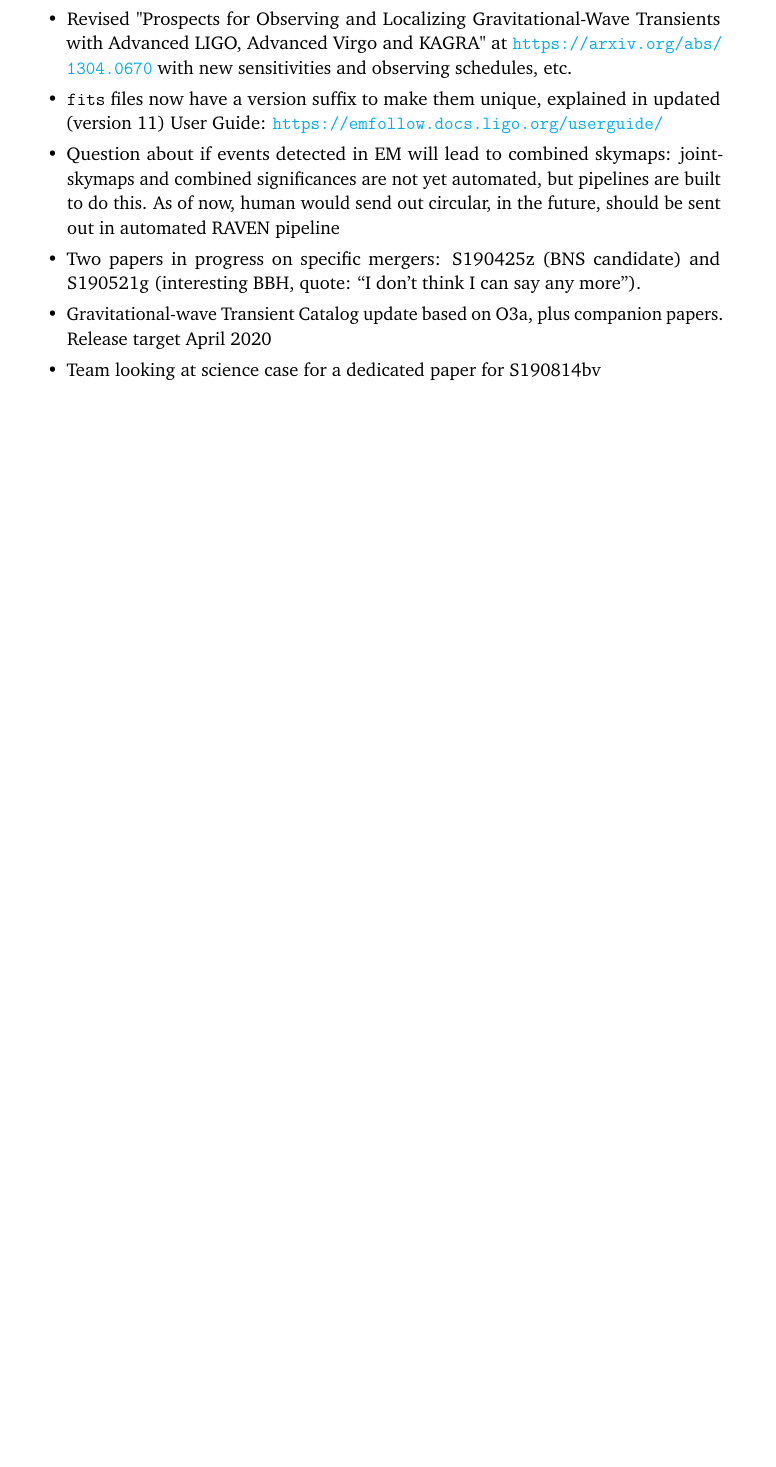
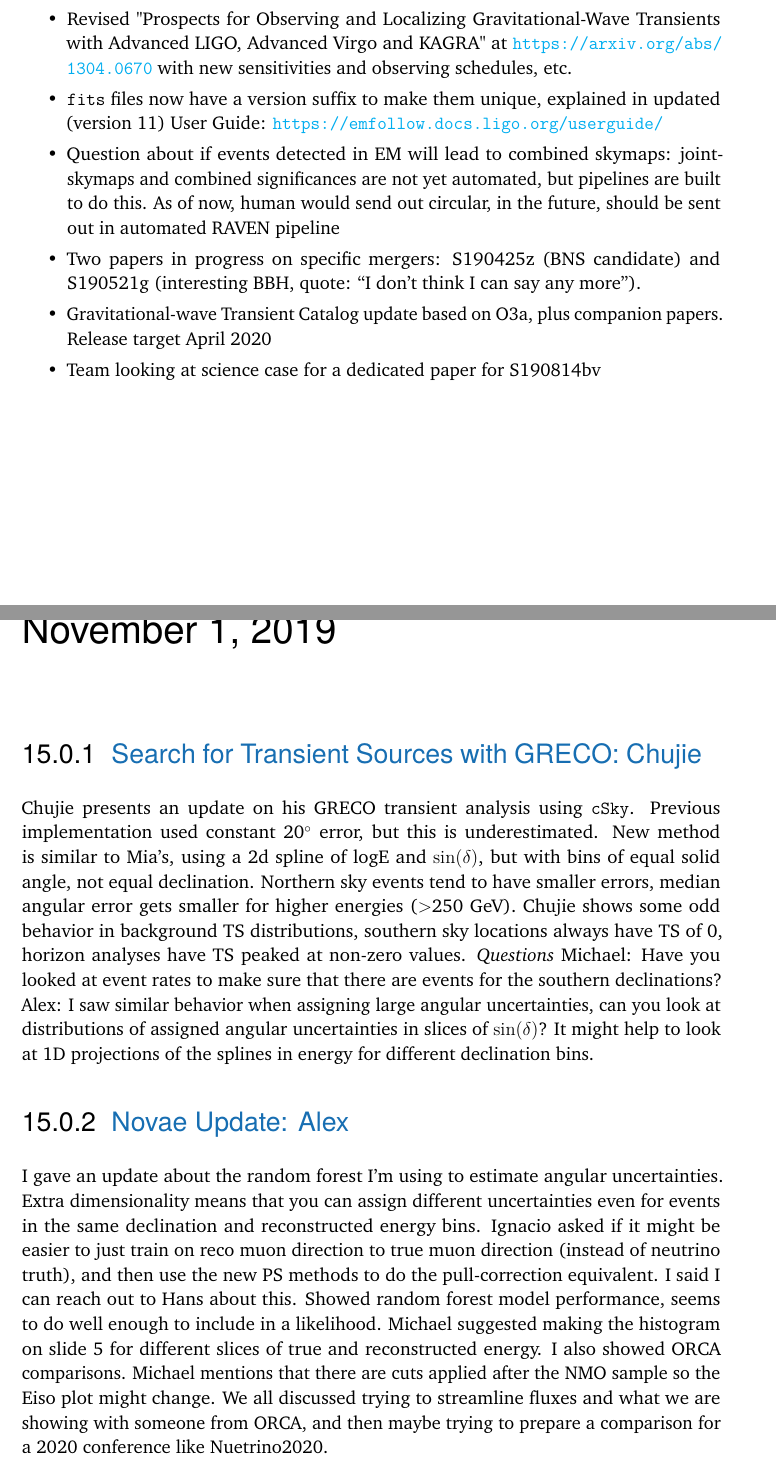
Before and after one commit to apizzuto/Transients-Notes-and-Minutes, a LaTeX thesis (main.tex, which reads content/GRECO_110119.tex): part of page 49 of 49 before the commit and two parts of pages 49 and 50 of 51 after it, the two joined at a grey line, cut so that both start at the same text, the shorter picture padded with empty space. Compiled offline with pdfLaTeX.

Commit message:
minutes from GRECO call

```diff
--- /dev/null
+++ b/content/GRECO_110119.tex
@@ -0,0 +1,11 @@
+\chapter{GRECO Astronomy Call: November 1, 2019}
+
+\subsection{Search for Transient Sources with GRECO: Chujie}
+Chujie presents an update on his GRECO transient analysis using \texttt{cSky}. Previous implementation used constant 20$^{\circ}$ error, but this is underestimated. New method is similar to Mia's, using a 2d spline of logE and $\sin(\delta)$, but with bins of equal solid angle, not equal declination. Northern sky events tend to have smaller errors, median angular error gets smaller for higher energies ($>$250 GeV). Chujie shows some odd behavior in background TS distributions, southern sky locations always have TS of 0, horizon analyses have TS peaked at non-zero values.
+\textit{Questions} Michael: Have you looked at event rates to make sure that there are events for the southern declinations? Alex: I saw similar behavior when assigning large angular uncertainties, can you look at distributions of assigned angular uncertainties in slices of $\sin(\delta)$? It might help to look at 1D projections of the splines in energy for different declination bins.
+
+\subsection{Novae Update: Alex}
+I gave an update about the random forest I'm using to estimate angular uncertainties. Extra dimensionality means that you can assign different uncertainties even for events in the same declination and reconstructed energy bins. Ignacio asked if it might be easier to just train on reco muon direction to true muon direction (instead of neutrino truth), and then use the new PS methods to do the pull-correction equivalent. I said I can reach out to Hans about this. Showed random forest model performance, seems to do well enough to include in a likelihood. Michael suggested making the histogram on slide 5 for different slices of true and reconstructed energy. I also showed ORCA comparisons. Michael mentions that there are cuts applied after the NMO sample so the Eiso plot might change. We all discussed trying to streamline fluxes and what we are showing with someone from ORCA, and then maybe trying to prepare a comparison for a 2020 conference like Nuetrino2020.
+
+\subsection{Angular Uncertainties: Michael}
+Michael gives a reminder about the MultiNest procedure and mentions some problems with just adding up Kent distributions from the ellipses (mainly correlation). Michael shows skymaps from current method (going from ellipses to fitting a von-mises to fitting a Kent to fitting a \textit{second} Kent). Open questions: how do we pull correct when there are two sigma values? Suggestions are welcome. Ignacio: Can you show what one of these maps looks like when azimuth is not strongly constrained. Michael working on processing all of these, and then they can be used in likelihood analyses with a 10 parameter spatial distribution that is analytic
```
Also changed, not shown: main.tex (+1 -0 lines).
